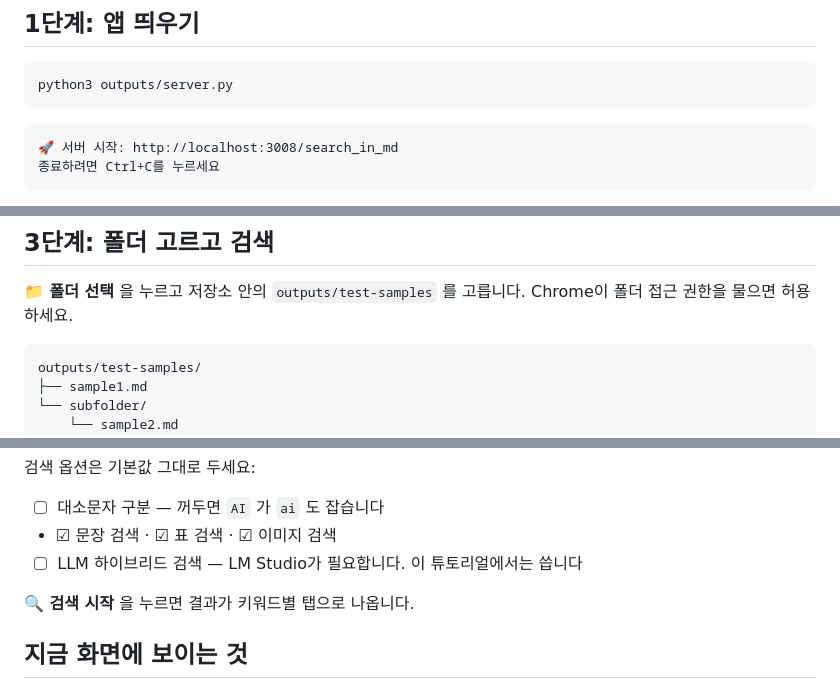
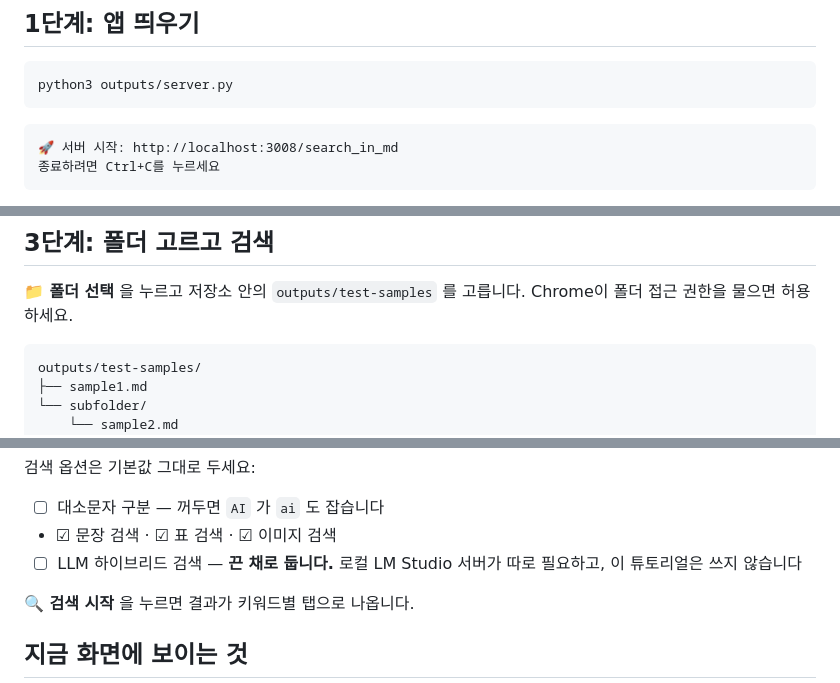
Before and after one commit to DrunkenZealnut/searchinmd, a Markdown page: docs/tutorial-first-search.md, 3 parts joined by grey strips. Rendered like a GitHub page.

````diff
--- a/docs/tutorial-first-search.md
+++ b/docs/tutorial-first-search.md
@@ -21,7 +21,7 @@ cd searchinmd
 python3 outputs/server.py
 ```
 
-```
+```text
 🚀 서버 시작: http://localhost:3008/search_in_md
 종료하려면 Ctrl+C를 누르세요
 ```
@@ -78,7 +78,7 @@ PY
 
 **📁 폴더 선택** 을 누르고 저장소 안의 `outputs/test-samples` 를 고릅니다. Chrome이 폴더 접근 권한을 물으면 허용하세요.
 
-```
+```text
 outputs/test-samples/
 ├── sample1.md
 └── subfolder/
@@ -93,7 +93,7 @@ outputs/test-samples/
 
 - ☐ 대소문자 구분 — 꺼두면 `AI` 가 `ai` 도 잡습니다
 - ☑ 문장 검색 · ☑ 표 검색 · ☑ 이미지 검색
-- ☐ LLM 하이브리드 검색 — LM Studio가 필요합니다. 이 튜토리얼에서는 씁니다
+- ☐ LLM 하이브리드 검색 — **끈 채로 둡니다.** 로컬 LM Studio 서버가 따로 필요하고, 이 튜토리얼은 쓰지 않습니다
 
 **🔍 검색 시작** 을 누르면 결과가 키워드별 탭으로 나옵니다.
 
````
Also changed, not shown: docs/howto-download-publications.md (+7 -4 lines).
